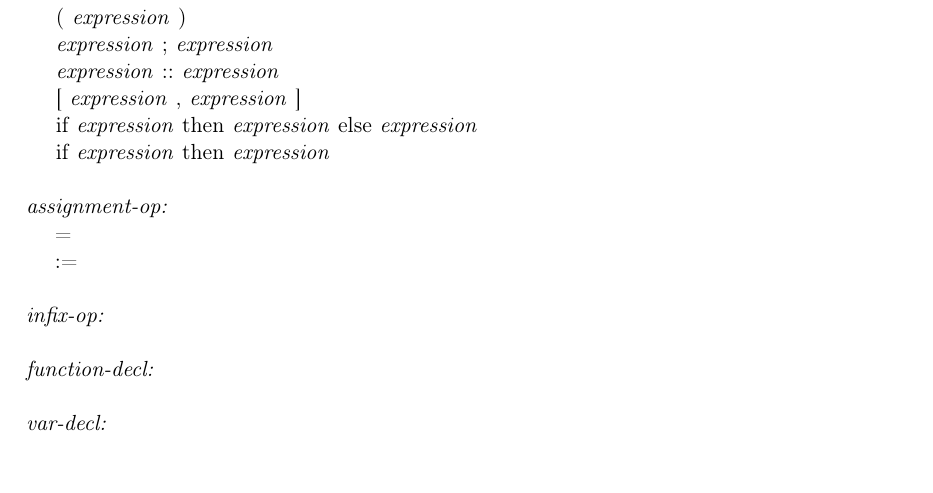
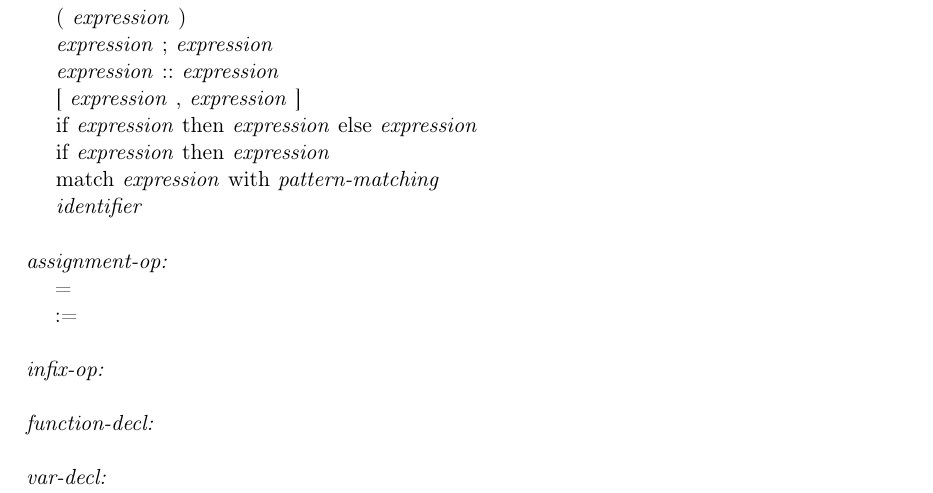
Before and after one commit to lumilux/yappl, a LaTeX document (ltx/YAPPL.tex, which reads ltx/lrm.tex): part of page 9 of 10, cut so that both start at the same text, the shorter picture padded with empty space. Compiled offline with pdfLaTeX.

Commit message:
forgot to save before committing

```diff
--- a/ltx/lrm.tex
+++ b/ltx/lrm.tex
@@ -227,6 +227,8 @@ expression:
 \quad \tn[ expression \textnormal{,} expression \tn]
 \quad \tn{if} expression \tn{then} expression \tn{else} expression
 \quad \tn{if} expression \tn{then} expression
+\quad \tn{match} expression \tn{with} pattern-matching
+\quad identifier
 
 assignment-op: \tn{
 \quad =
```
